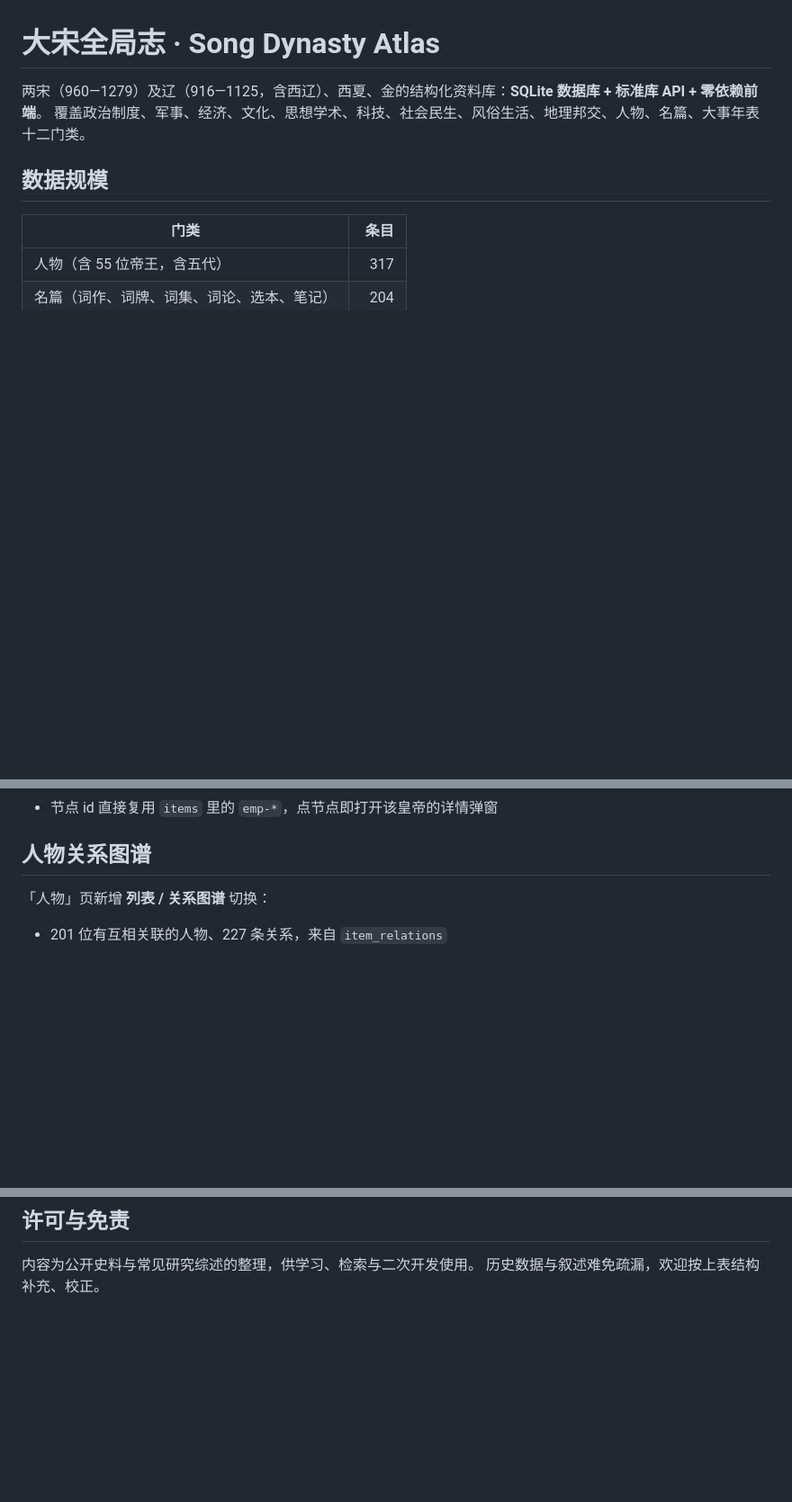
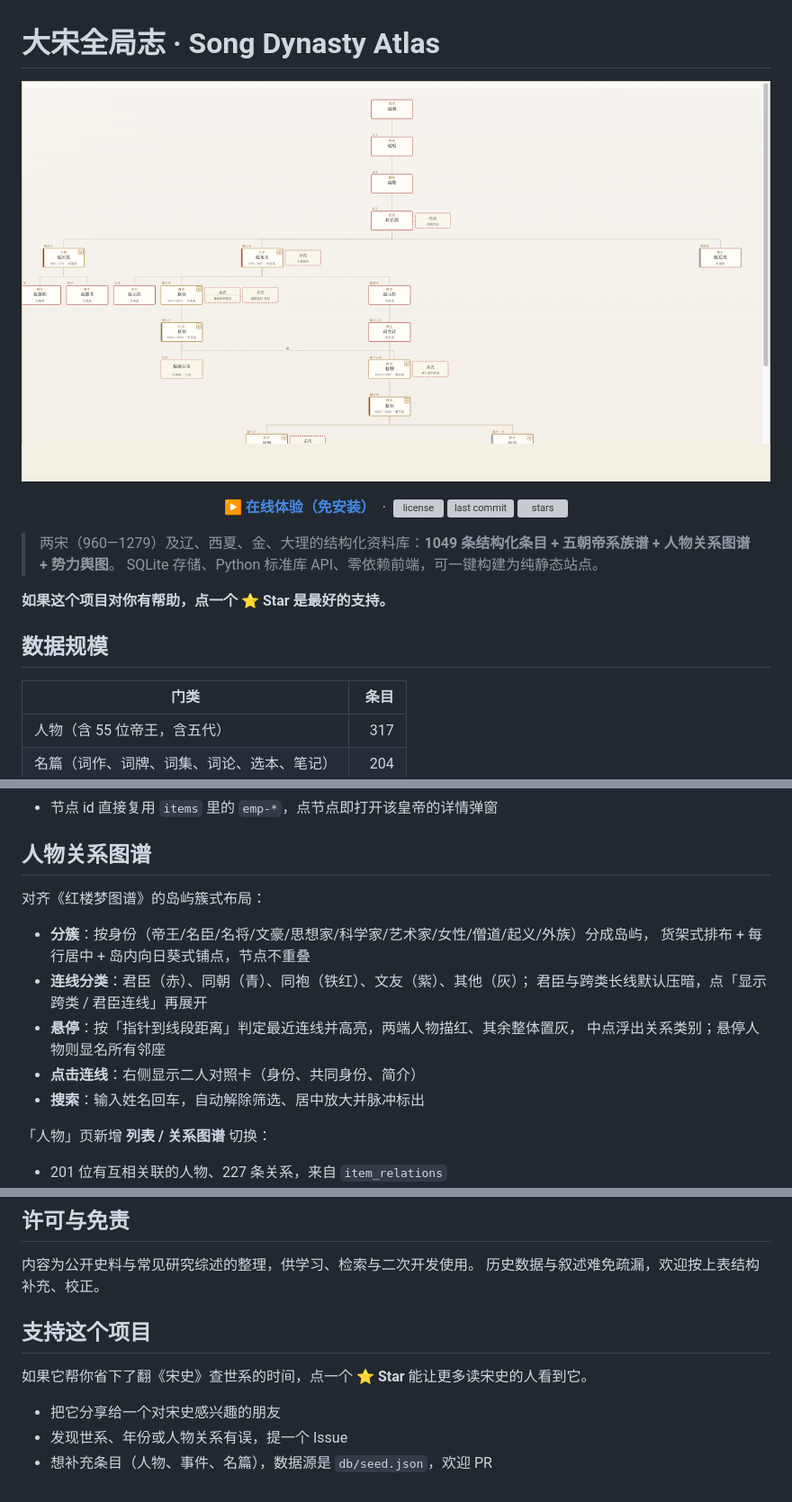
Before and after one commit to iihao/song-dynasty, a Markdown page: README.md, 3 parts joined by grey strips. Shown at 90% size. Rendered like a GitHub page; pictures changed too: docs/screenshot-lineage.png (added); blank space fills up the shorter version; grey boxes are pictures that could not be loaded.

Commit message:
docs: 首屏加帝系截图与 Star 引导，补推广手册

```diff
--- a/README.md
+++ b/README.md
@@ -1,7 +1,21 @@
 # 大宋全局志 · Song Dynasty Atlas
 
-两宋（960—1279）及辽（916—1125，含西辽）、西夏、金的结构化资料库：**SQLite 数据库 + 标准库 API + 零依赖前端**。
-覆盖政治制度、军事、经济、文化、思想学术、科技、社会民生、风俗生活、地理邦交、人物、名篇、大事年表十二门类。
+<p align="center">
+  <img src="docs/screenshot-lineage.png" alt="宋辽金西夏大理五朝帝系族谱" width="880">
+</p>
+
+<p align="center">
+  <a href="https://iihao.github.io/song-dynasty/"><b>▶ 在线体验（免安装）</b></a>
+  &nbsp;·&nbsp;
+  <img src="https://img.shields.io/github/license/iihao/song-dynasty" alt="license">
+  <img src="https://img.shields.io/github/last-commit/iihao/song-dynasty" alt="last commit">
+  <a href="https://github.com/iihao/song-dynasty/stargazers"><img src="https://img.shields.io/github/stars/iihao/song-dynasty?style=social" alt="stars"></a>
+</p>
+
+> 两宋（960—1279）及辽、西夏、金、大理的结构化资料库：**1049 条结构化条目 + 五朝帝系族谱 + 人物关系图谱 + 势力舆图**。
+> SQLite 存储、Python 标准库 API、零依赖前端，可一键构建为纯静态站点。
+
+**如果这个项目对你有帮助，点一个 ⭐ Star 是最好的支持。**
 
 ## 数据规模
 
@@ -243,6 +257,18 @@ python3 tools/enrich_wiki.py --prune
 
 ## 人物关系图谱
 
+对齐《红楼梦图谱》的岛屿簇式布局：
+
+- **分簇**：按身份（帝王/名臣/名将/文豪/思想家/科学家/艺术家/女性/僧道/起义/外族）分成岛屿，
+  货架式排布 + 每行居中 + 岛内向日葵式铺点，节点不重叠
+- **连线分类**：君臣（赤）、同朝（青）、同袍（铁红）、文友（紫）、其他（灰）；
+  君臣与跨类长线默认压暗，点「显示跨类 / 君臣连线」再展开
+- **悬停**：按「指针到线段距离」判定最近连线并高亮，两端人物描红、其余整体置灰，
+  中点浮出关系类别；悬停人物则显名所有邻座
+- **点击连线**：右侧显示二人对照卡（身份、共同身份、简介）
+- **搜索**：输入姓名回车，自动解除筛选、居中放大并脉冲标出
+
+
 「人物」页新增 **列表 / 关系图谱** 切换：
 
 - 201 位有互相关联的人物、227 条关系，来自 `item_relations`
@@ -368,3 +394,11 @@ python3 tools/enrich_wiki.py --prune
 
 内容为公开史料与常见研究综述的整理，供学习、检索与二次开发使用。
 历史数据与叙述难免疏漏，欢迎按上表结构补充、校正。
+
+## 支持这个项目
+
+如果它帮你省下了翻《宋史》查世系的时间，点一个 **⭐ Star** 能让更多读宋史的人看到它。
+
+- 把它分享给一个对宋史感兴趣的朋友
+- 发现世系、年份或人物关系有误，提一个 Issue
+- 想补充条目（人物、事件、名篇），数据源是 `db/seed.json`，欢迎 PR
```
Also changed, not shown: 3 other files.
